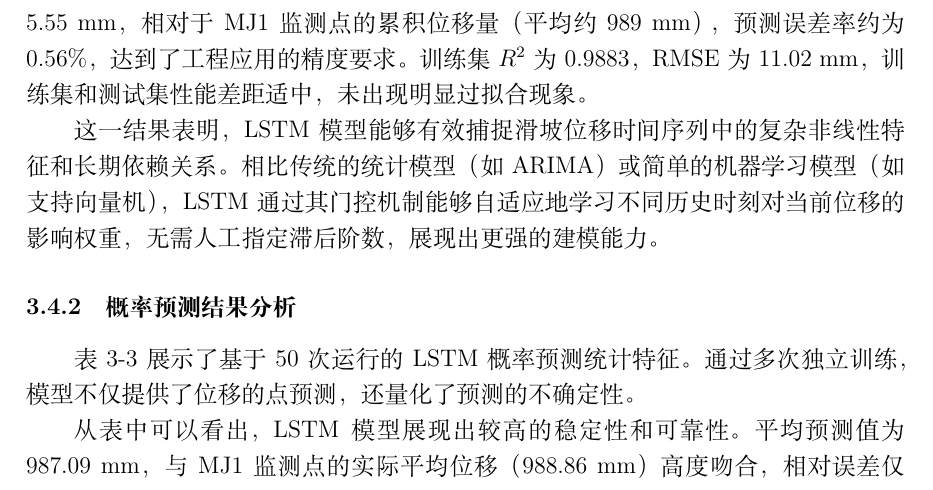
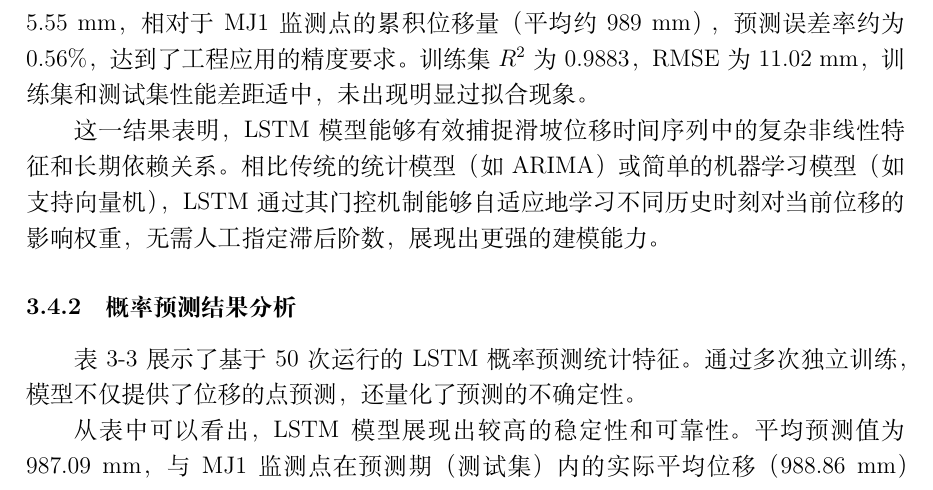
Before and after one commit to wcqqq1214/Undergraduate-Thesis, a LaTeX document (docs/latex/main.tex): part of page 21 of 24, cut so that both start at the same text. Compiled offline with XeLaTeX.

Commit message:
update latex

```diff
--- a/docs/latex/main.tex
+++ b/docs/latex/main.tex
@@ -648,7 +648,7 @@ LSTM模型采用TensorFlow/Keras深度学习框架实现。模型的网络结构
 \end{tabular}
 \end{table}
 
-从表中可以看出，LSTM模型展现出较高的稳定性和可靠性。平均预测值为987.09 mm，与MJ1监测点的实际平均位移（988.86 mm）高度吻合，相对误差仅为0.18\%。更为重要的是，50次独立训练运行之间的平均标准差为5.41 mm，变异系数为0.55\%，这表明模型具有较强的鲁棒性和可重复性。
+从表中可以看出，LSTM模型展现出较高的稳定性和可靠性。平均预测值为987.09 mm，与MJ1监测点在预测期（测试集）内的实际平均位移（988.86 mm）高度吻合，相对误差仅为0.18\%。更为重要的是，50次独立训练运行之间的平均标准差为5.41 mm，变异系数为0.55\%，这表明模型具有较强的鲁棒性和可重复性。
 
 这一结果具有重要的工程意义：（1）变异系数（0.55\%）表明模型对初始化参数和训练过程的随机性不敏感，预测结果较为稳定；（2）标准差在4.65-6.64 mm的范围内波动，说明模型的不确定性主要来源于数据本身的复杂性，而非模型的不稳定性；（3）相比传统的单次训练模型，多次运行集成方法能够有效量化模型的认知不确定性，为风险评估提供更可靠的依据。
 
```
Also changed, not shown: docs/latex/main.tex (2 more changed lines).
